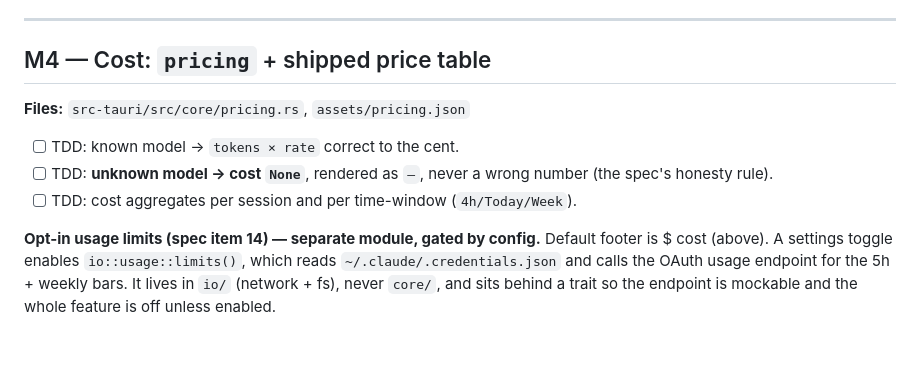
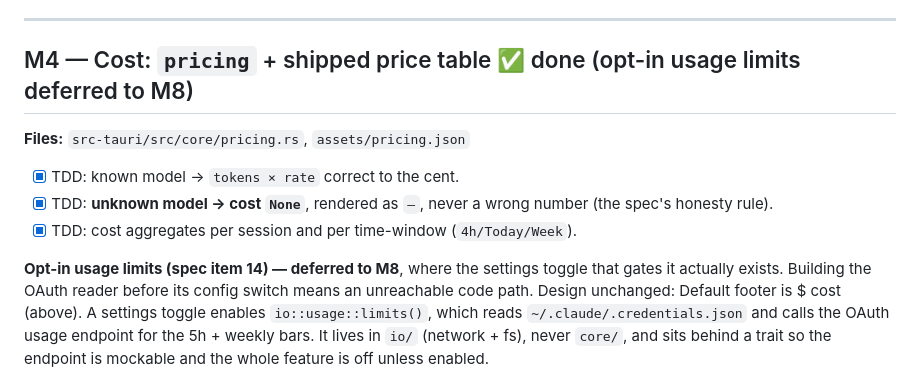
Before and after one commit to ronaldoscotti/pervigil, a Markdown page: docs/plans/2026-07-23-pervigil-plan.md, the part around the change. Drawn GitHub-style; blank space fills up the shorter version.

Commit message:
docs(plan): mark M4 done; defer opt-in usage limits to M8

```diff
--- a/docs/plans/2026-07-23-pervigil-plan.md
+++ b/docs/plans/2026-07-23-pervigil-plan.md
@@ -323,16 +323,18 @@ transcript_sessions)` unions by session id, hook state winning where present.
 
 ---
 
-## M4 — Cost: `pricing` + shipped price table
+## M4 — Cost: `pricing` + shipped price table  ✅ done (opt-in usage limits deferred to M8)
 
 **Files:** `src-tauri/src/core/pricing.rs`, `assets/pricing.json`
 
-- [ ] TDD: known model → `tokens × rate` correct to the cent.
-- [ ] TDD: **unknown model → cost `None`**, rendered as `—`, never a wrong number
+- [x] TDD: known model → `tokens × rate` correct to the cent.
+- [x] TDD: **unknown model → cost `None`**, rendered as `—`, never a wrong number
   (the spec's honesty rule).
-- [ ] TDD: cost aggregates per session and per time-window (`4h/Today/Week`).
+- [x] TDD: cost aggregates per session and per time-window (`4h/Today/Week`).
 
-**Opt-in usage limits (spec item 14) — separate module, gated by config.** Default footer is $
+**Opt-in usage limits (spec item 14) — deferred to M8**, where the settings toggle that
+gates it actually exists. Building the OAuth reader before its config switch means an
+unreachable code path. Design unchanged: Default footer is $
 cost (above). A settings toggle enables `io::usage::limits()`, which reads
 `~/.claude/.credentials.json` and calls the OAuth usage endpoint for the 5h + weekly bars. It lives
 in `io/` (network + fs), never `core/`, and sits behind a trait so the endpoint is mockable and the
```
